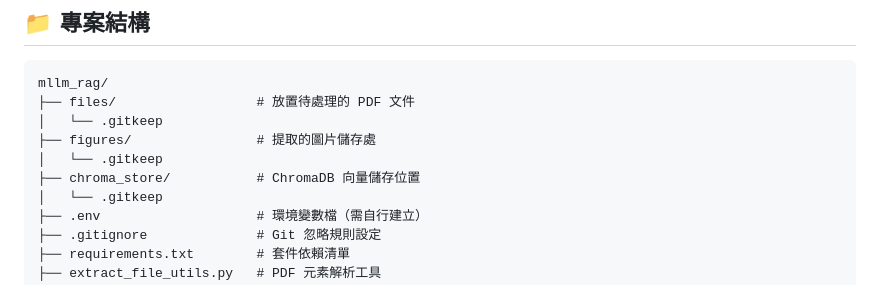
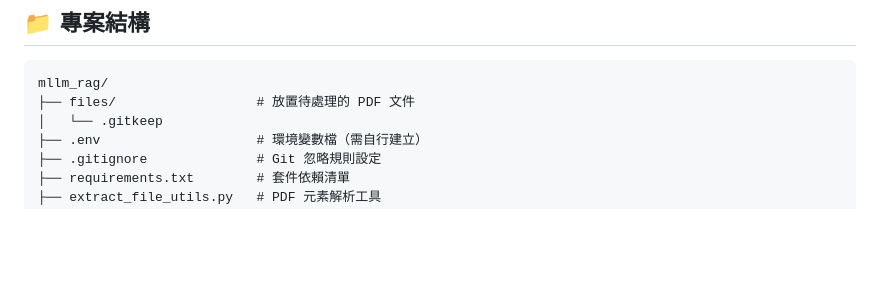
Before and after one commit to shuzen001/mm-rag, a Markdown page: README.md, the part around the change. GitHub-like rendering; blank space fills up the shorter version.

````diff
--- a/README.md
+++ b/README.md
@@ -24,10 +24,6 @@
 ```text
 mllm_rag/
 ├── files/                  # 放置待處理的 PDF 文件
-│   └── .gitkeep
-├── figures/                # 提取的圖片儲存處
-│   └── .gitkeep
-├── chroma_store/           # ChromaDB 向量儲存位置
 │   └── .gitkeep
 ├── .env                    # 環境變數檔（需自行建立）
 ├── .gitignore              # Git 忽略規則設定
````
